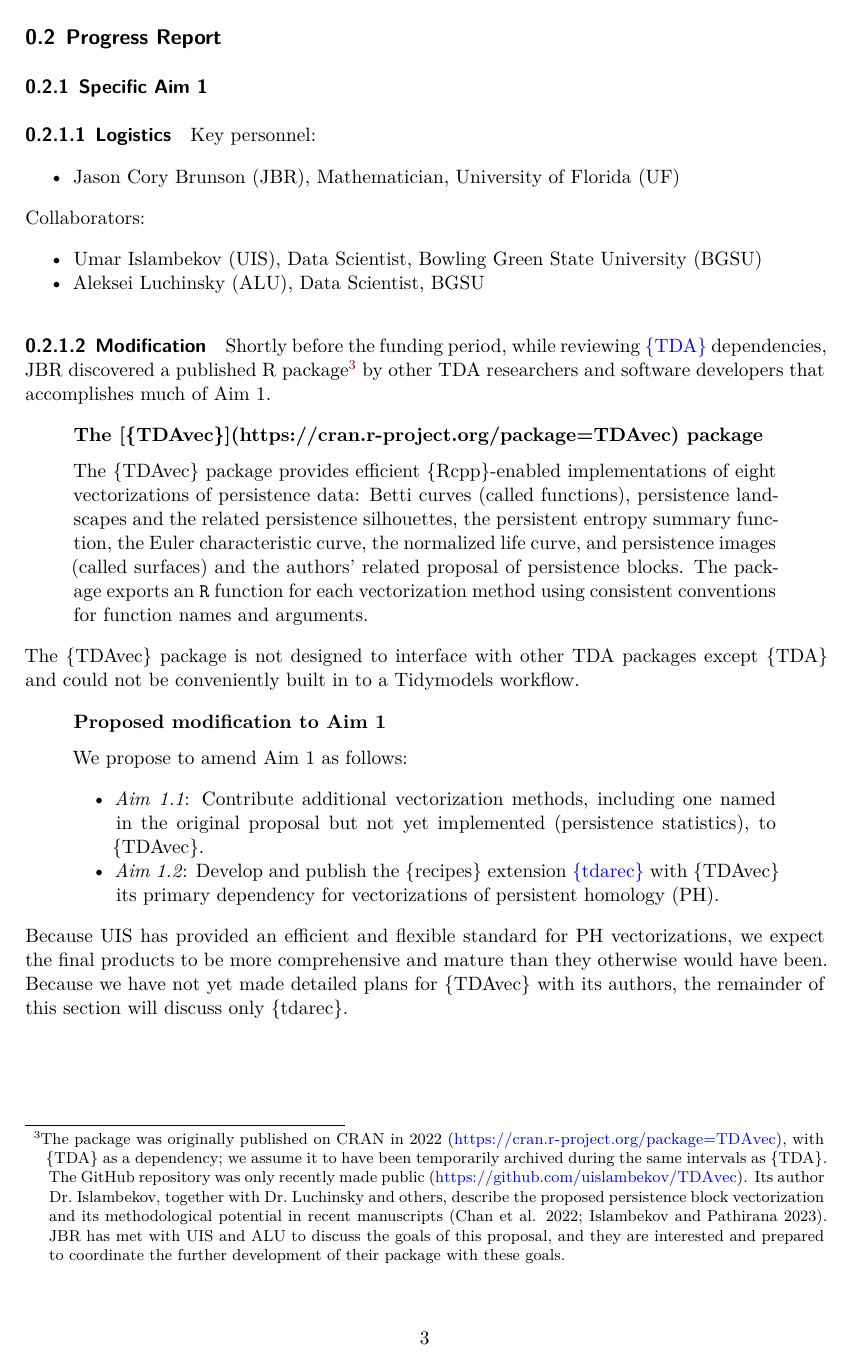
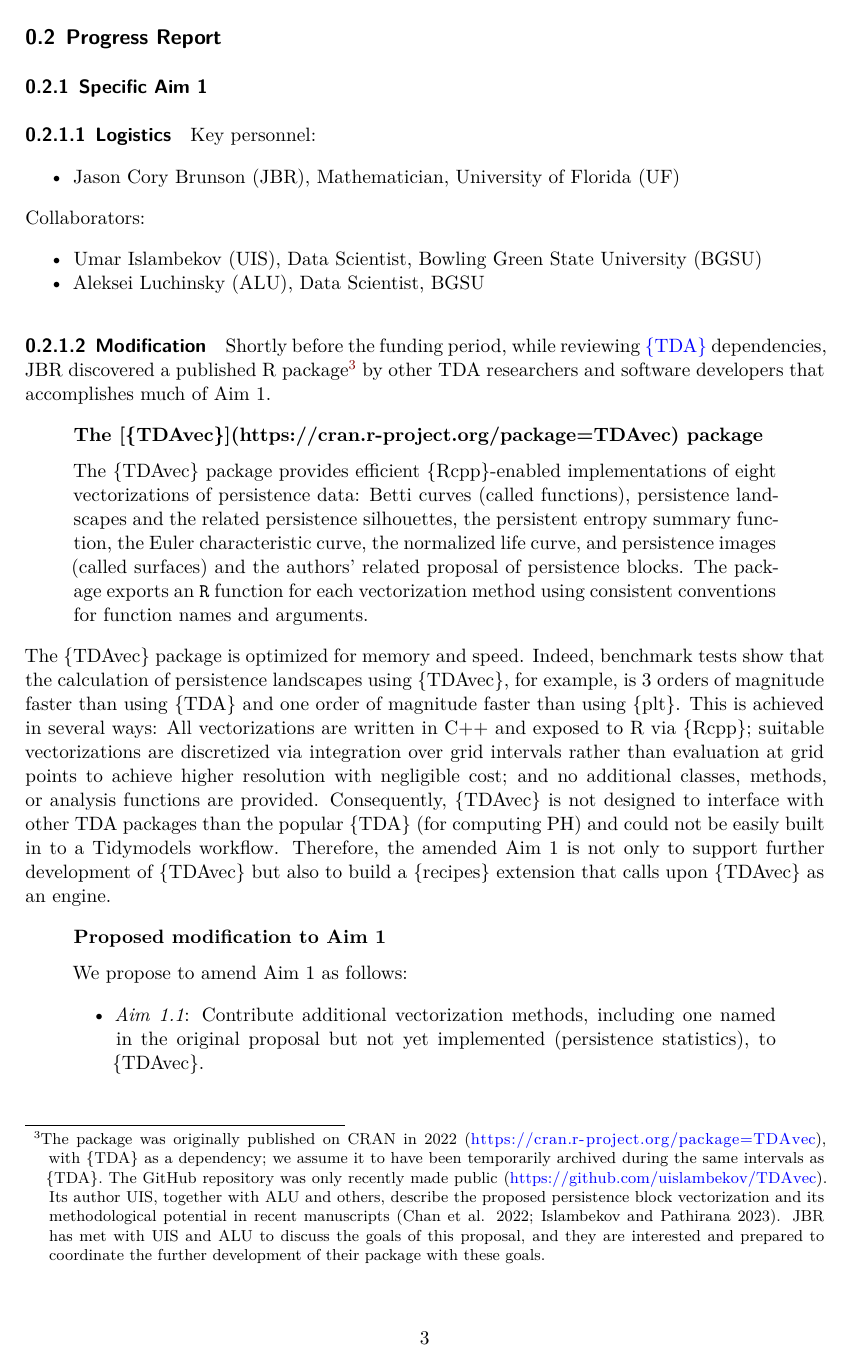
Before and after one commit to tdaverse/tdarec-grant, a Quarto document (2024-10-31/October2024.qmd): page 3 of 8. Rendered offline with R 4.5, knitr and Pandoc in place of Quarto, then LaTeX, with nearby package versions.

Commit message:
final edits again

```diff
--- a/2024-10-31/October2024.qmd
+++ b/2024-10-31/October2024.qmd
@@ -72,14 +72,18 @@ Collaborators:
 Shortly before the funding period, while reviewing [{TDA}](https://cran.r-project.org/package=TDA) dependencies, JBR discovered a published R package[^discovery] by other TDA researchers and software developers that accomplishes much of Aim 1.
 
 [^discovery]: The package was originally published on CRAN in 2022 (<https://cran.r-project.org/package=TDAvec>), with {TDA} as a dependency; we assume it to have been temporarily archived during the same intervals as {TDA}. The GitHub repository was only recently made public (<https://github.com/uislambekov/TDAvec>).
-Its author Dr. Islambekov, together with Dr. Luchinsky and others, describe the proposed persistence block vectorization and its methodological potential in recent manuscripts [@chan2022computationally; @islambekov2023vector].
+Its author UIS, together with ALU and others, describe the proposed persistence block vectorization and its methodological potential in recent manuscripts [@chan2022computationally; @islambekov2023vector].
 JBR has met with UIS and ALU to discuss the goals of this proposal, and they are interested and prepared to coordinate the further development of their package with these goals.
 
 ::: {.callout-tip icon="false" title="The [{TDAvec}](https://cran.r-project.org/package=TDAvec) package"}
 The {TDAvec} package provides efficient {Rcpp}-enabled implementations of eight vectorizations of persistence data: Betti curves (called functions), persistence landscapes and the related persistence silhouettes, the persistent entropy summary function, the Euler characteristic curve, the normalized life curve, and persistence images (called surfaces) and the authors' related proposal of persistence blocks. The package exports an `R` function for each vectorization method using consistent conventions for function names and arguments.
 :::
 
-The {TDAvec} package is not designed to interface with other TDA packages except {TDA} and could not be conveniently built in to a Tidymodels workflow.
+The {TDAvec} package is optimized for memory and speed.
+Indeed, benchmark tests show that the calculation of persistence landscapes using {TDAvec}, for example, is 3 orders of magnitude faster than using {TDA} and one order of magnitude faster than using {plt}.
+This is achieved in several ways: All vectorizations are written in C++ and exposed to R via {Rcpp}; suitable vectorizations are discretized via integration over grid intervals rather than evaluation at grid points to achieve higher resolution with negligible cost; and no additional classes, methods, or analysis functions are provided.
+Consequently, {TDAvec} is not designed to interface with other TDA packages than the popular {TDA} (for computing PH) and could not be easily built in to a Tidymodels workflow.
+Therefore, the amended Aim 1 is not only to support further development of {TDAvec} but also to build a {recipes} extension that calls upon {TDAvec} as an engine.
 
 ::: {.callout-tip icon="false" title="Proposed modification to Aim 1"}
 We propose to amend Aim 1 as follows:
@@ -89,7 +93,7 @@ We propose to amend Aim 1 as follows:
 :::
 
 Because UIS has provided an efficient and flexible standard for PH vectorizations, we expect the final products to be more comprehensive and mature than they otherwise would have been.
-Because we have not yet made detailed plans for {TDAvec} with its authors, the remainder of this section will discuss only {tdarec}.
+Because we have not yet discussed detailed plans for {TDAvec} with the authors, the remainder of this section will discuss only {tdarec}.
 
 #### Prototype {recipes} extension
 
```
Also changed, not shown: 2024-10-31/October2024.qmd (6 more changed lines).
